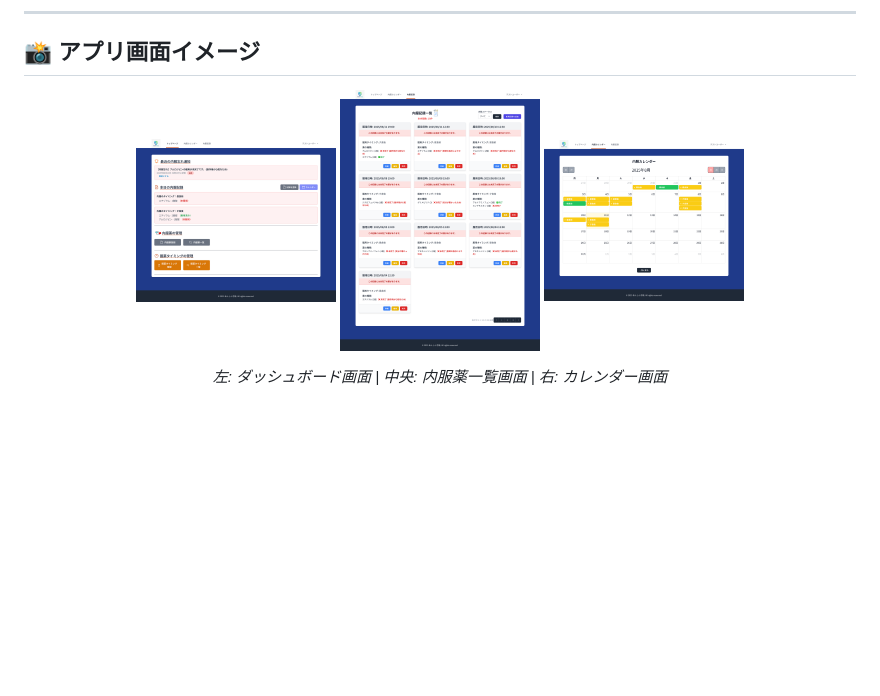
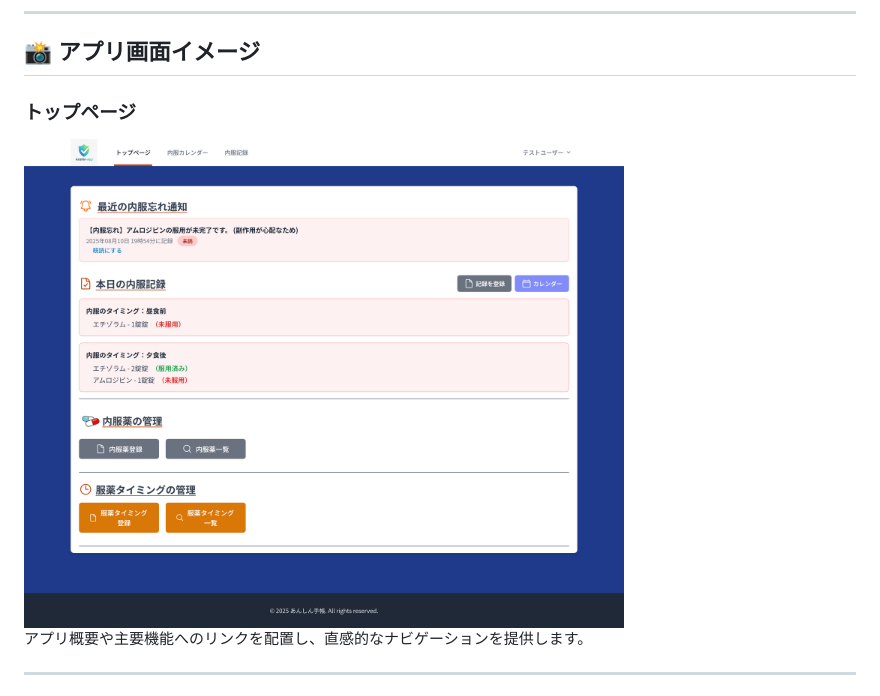
Before and after one commit to akihide-hatano/anshin-techo-clean, a Markdown page: README.md, the part around one of its changes. Drawn GitHub-style; blank space fills up the shorter version.

```diff
--- a/README.md
+++ b/README.md
@@ -28,14 +28,10 @@ Laravelの**メール送信機能**と**カレンダーUI**を活用し、服薬
 
 ## 📸 アプリ画面イメージ
 
-<p align="center">
-  <img src="docs/images/toppage-image.png" width="200" alt="toppage">
-  <img src="docs/images/record-medication-image.png" width="200" alt="record-medication">
-  <img src="docs/images/calendar-image.png" width="200" alt="calendar">
+### トップページ
+<img src="docs/images/toppage-image.png" width="600" alt="トップページ">
 
-</p>
+アプリ概要や主要機能へのリンクを配置し、直感的なナビゲーションを提供します。
 
-<p align="center">
-  <em>左: ダッシュボード画面 | 中央: 内服薬一覧画面 | 右: カレンダー画面</em>
-</p>
+---
 
```
Also changed, not shown: other parts of README.md (+12 -7 lines).
